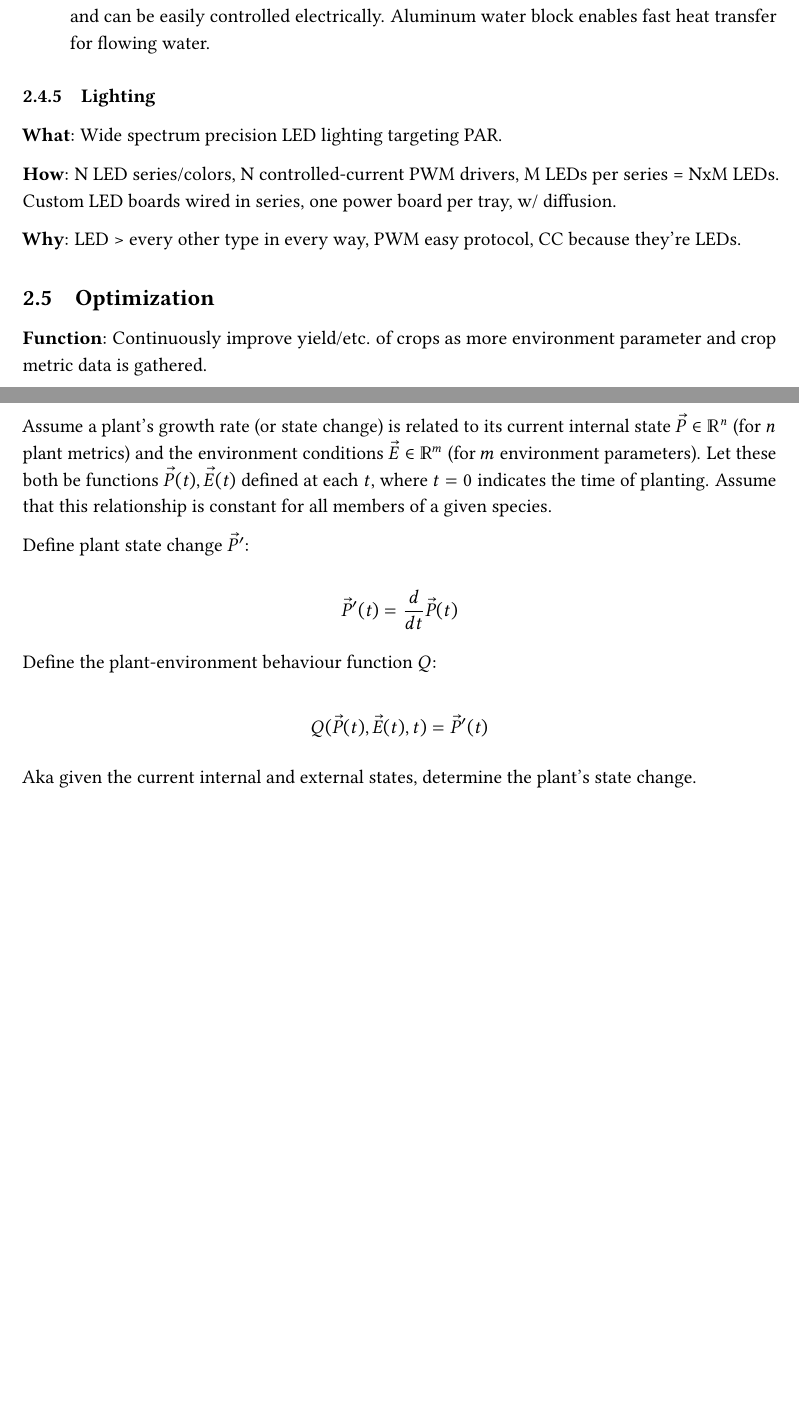
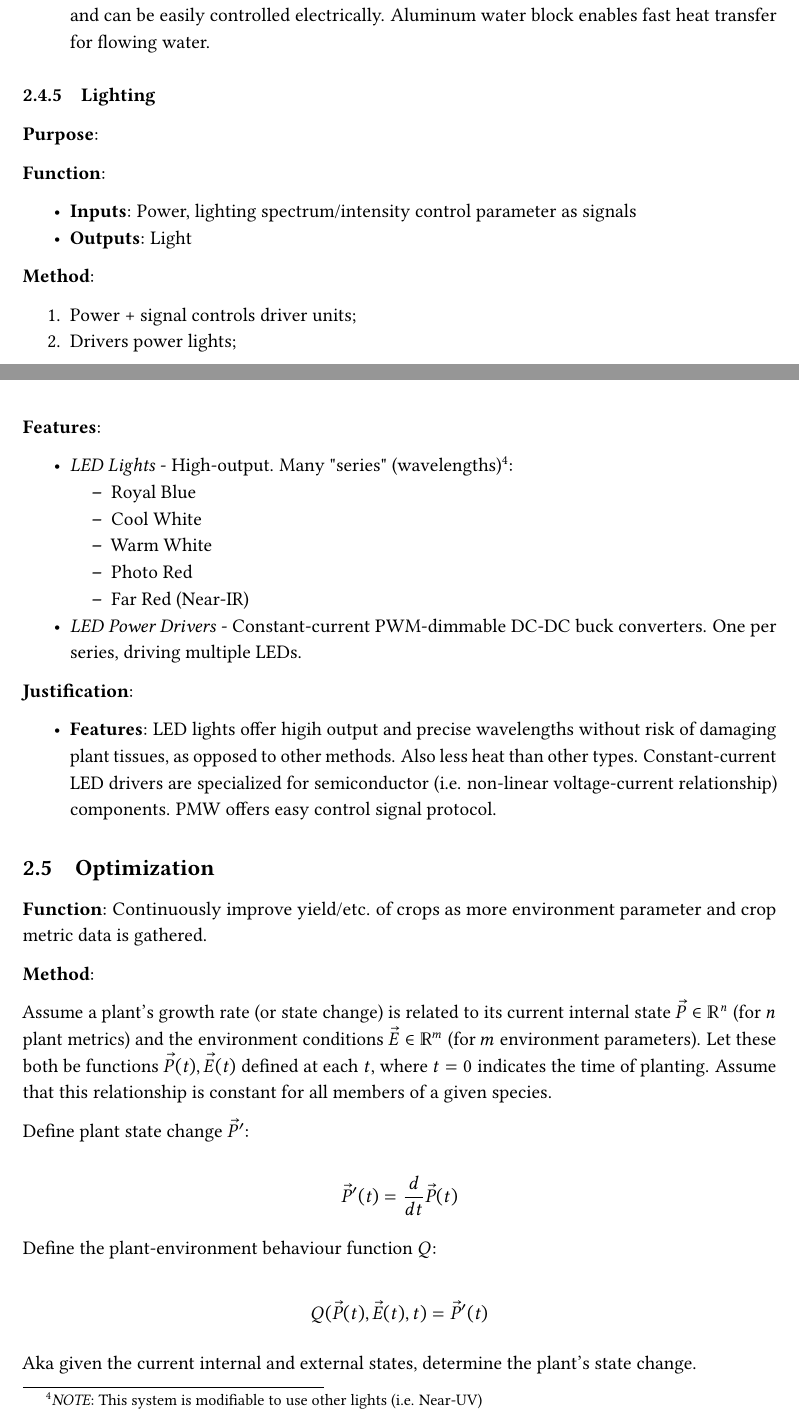
Before and after one commit to PeaPodTechnologies/PeaPod, a LaTeX document (docs/design/solutionoverview/SolutionOverview.tex): two parts of pages 14 and 15 of 16 before the commit and two parts of pages 14 and 15 of 17 after it, joined at a grey line, cut so that both start at the same text, the shorter picture padded with empty space. Compiled offline with pdfLaTeX.

Commit message:
Lighting

```diff
--- a/docs/design/solutionoverview/SolutionOverview.tex
+++ b/docs/design/solutionoverview/SolutionOverview.tex
@@ -494,15 +494,37 @@ The primary function of the overall design are derived from both the overall pur
 \subsubsection{Lighting}
 \label{sec:lighting}
 
-\textbf{What}: Wide spectrum precision LED lighting targeting PAR.
+\textbf{Purpose}:
 
-\textbf{How}: N LED series/colors, N controlled-current PWM drivers, M LEDs per series = NxM LEDs. Custom LED boards wired in series, one power board per tray, w/ diffusion.
+\textbf{Function}:
+\begin{itemize}
+    \item \textbf{Inputs}: Power, lighting spectrum/intensity control parameter as signals
+    \item \textbf{Outputs}: Light
+\end{itemize}
 
-\textbf{Why}: LED > every other type in every way, PWM easy protocol, CC because they’re LEDs.
+\textbf{Method}:
+\begin{enumerate}
+    \item Power + signal controls driver units;
+    \item Drivers power lights;
+\end{enumerate}
 
-% \textbf{What}:
-% \textbf{How}:
-% \textbf{Why}:
+\textbf{Features}:
+\begin{itemize}
+    \item \textit{LED Lights} - High-output. Many "series" (wavelengths)\footnote{\textit{NOTE}: This system is modifiable to use other lights (i.e. Near-UV)}:
+    \begin{itemize}
+        \item Royal Blue
+        \item Cool White
+        \item Warm White
+        \item Photo Red
+        \item Far Red (Near-IR)
+    \end{itemize}
+    \item \textit{LED Power Drivers} - Constant-current PWM-dimmable DC-DC buck converters. One per series, driving multiple LEDs.
+\end{itemize}
+
+\textbf{Justification}:
+\begin{itemize}
+    \item \textbf{Features}: LED lights offer higih output and precise wavelengths without risk of damaging plant tissues, as opposed to other methods. Also less heat than other types. Constant-current LED drivers are specialized for semiconductor (i.e. non-linear voltage-current relationship) components. PMW offers easy control signal protocol.
+\end{itemize}
 
 \subsection{Optimization}
 \label{sec:optimization}
```
Also changed, not shown: docs/design/solutionoverview/SolutionOverview.pdf.
